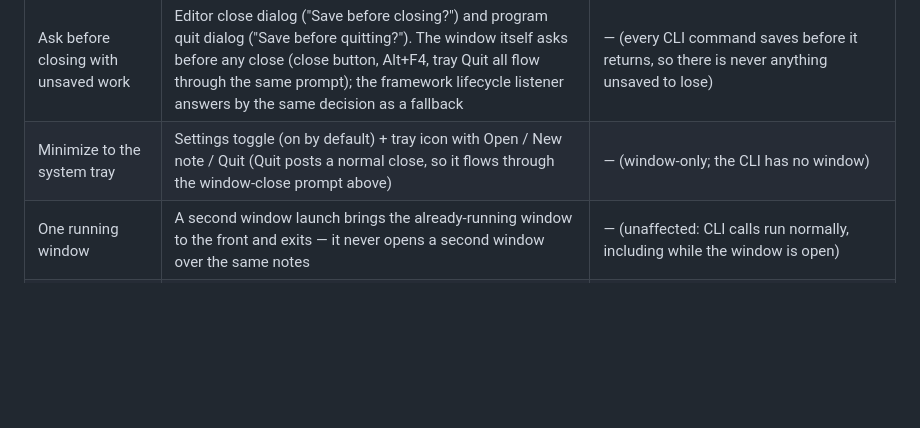
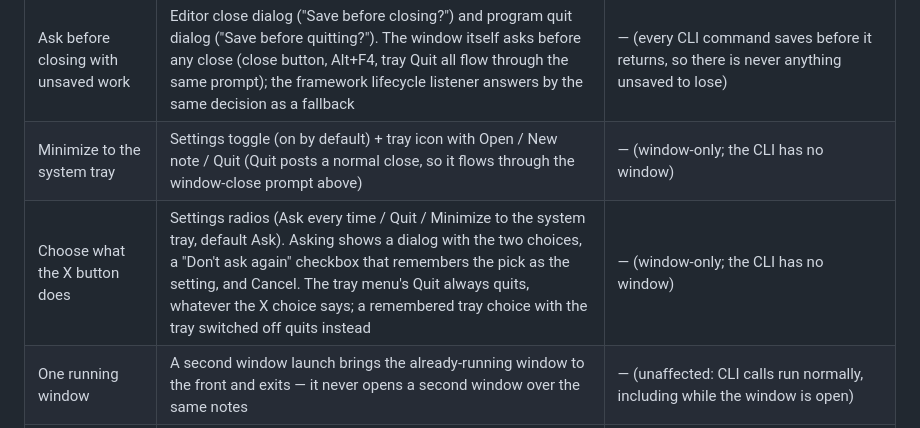
Before and after one commit to SeanShaffer88/TermiNote, a Markdown page: docs/PARITY.md, the part around the change. Drawn GitHub-style; blank space fills up the shorter version.

Commit message:
Add the X-button close choice (0.3.1)

```diff
--- a/docs/PARITY.md
+++ b/docs/PARITY.md
@@ -29,6 +29,7 @@ the same one-time conversion when an old `notes.json` is found.
 | Recover work after a sudden close | Offered at startup ("Recover unsaved work?") when a recovery draft's text is newer than the saved note | — (window-only; the CLI saves before it returns, so it never leaves drafts) |
 | Ask before closing with unsaved work | Editor close dialog ("Save before closing?") and program quit dialog ("Save before quitting?"). The window itself asks before any close (close button, Alt+F4, tray Quit all flow through the same prompt); the framework lifecycle listener answers by the same decision as a fallback | — (every CLI command saves before it returns, so there is never anything unsaved to lose) |
 | Minimize to the system tray | Settings toggle (on by default) + tray icon with Open / New note / Quit (Quit posts a normal close, so it flows through the window-close prompt above) | — (window-only; the CLI has no window) |
+| Choose what the X button does | Settings radios (Ask every time / Quit / Minimize to the system tray, default Ask). Asking shows a dialog with the two choices, a "Don't ask again" checkbox that remembers the pick as the setting, and Cancel. The tray menu's Quit always quits, whatever the X choice says; a remembered tray choice with the tray switched off quits instead | — (window-only; the CLI has no window) |
 | One running window | A second window launch brings the already-running window to the front and exits — it never opens a second window over the same notes | — (unaffected: CLI calls run normally, including while the window is open) |
 | Delete one note | Card trash button / editor | `delete` |
 | Delete all notes | "All Delete" button | `delete-all --yes` |
```
